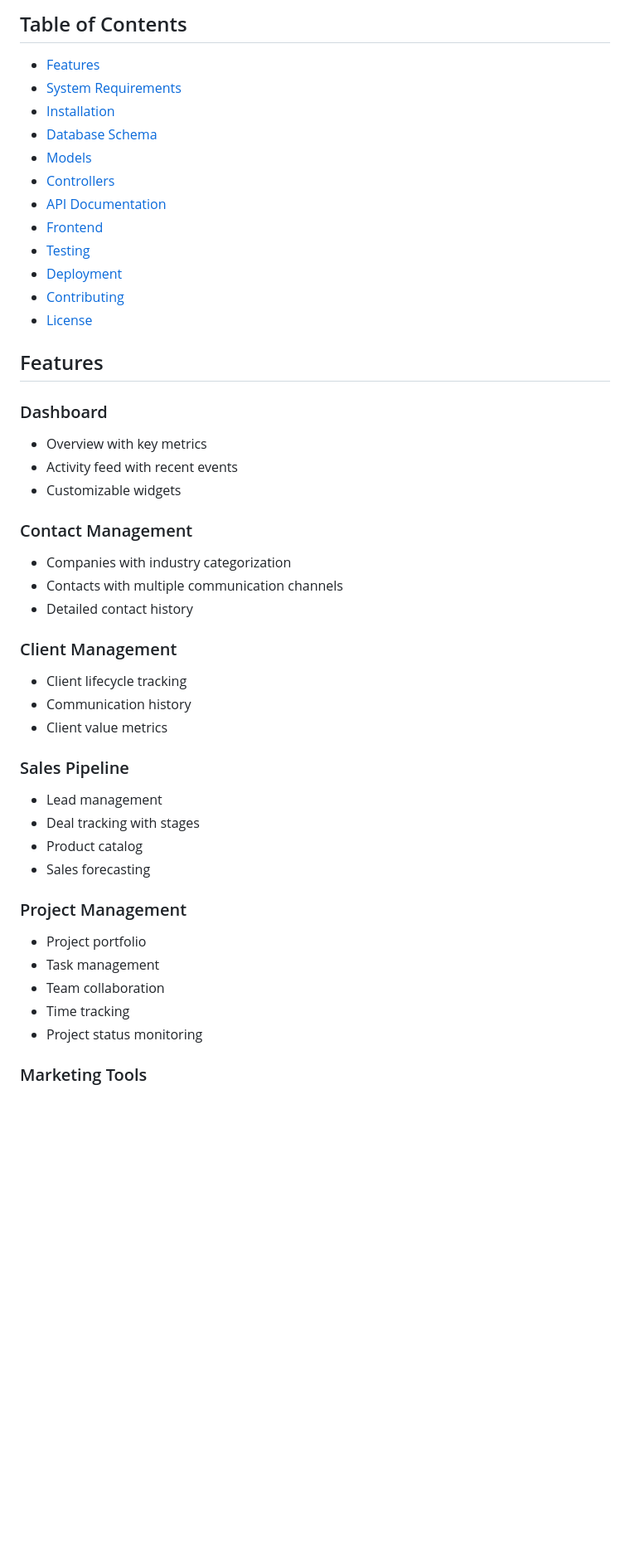
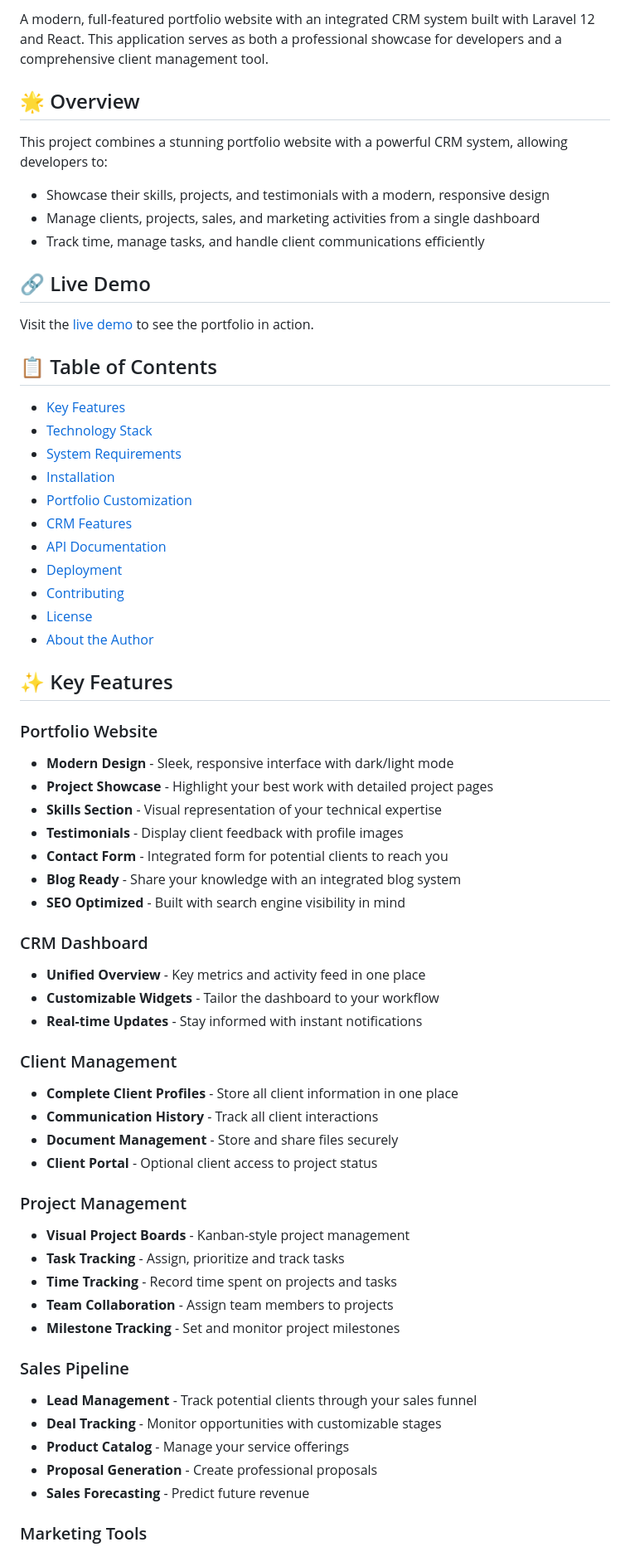
Before and after one commit to Lovest99/modern-developer-portfolio-crm, a Markdown page: README.md, the part around the change printed below. Shown: that part at 83% size. GitHub-like rendering; blank space fills up the shorter version.

```diff
--- a/README.md
+++ b/README.md
@@ -4,47 +4,65 @@ A comprehensive CRM and project management system built with Laravel, designed f
 
-## Table of Contents
+A modern, full-featured portfolio website with an integrated CRM system built with Laravel 12 and React. This application serves as both a professional showcase for developers and a comprehensive client management tool.
 
-- [Features](#features)
+## 🌟 Overview
+
+This project combines a stunning portfolio website with a powerful CRM system, allowing developers to:
+- Showcase their skills, projects, and testimonials with a modern, responsive design
+- Manage clients, projects, sales, and marketing activities from a single dashboard
+- Track time, manage tasks, and handle client communications efficiently
+
+## 🔗 Live Demo
+
+Visit the [live demo](https://portfolio.lovest.tech) to see the portfolio in action.
+
+## 📋 Table of Contents
+
+- [Key Features](#key-features)
+- [Technology Stack](#technology-stack)
 - [System Requirements](#system-requirements)
 - [Installation](#installation)
-- [Database Schema](#database-schema)
-- [Models](#models)
-- [Controllers](#controllers)
+- [Portfolio Customization](#portfolio-customization)
+- [CRM Features](#crm-features)
 - [API Documentation](#api-documentation)
-- [Frontend](#frontend)
-- [Testing](#testing)
 - [Deployment](#deployment)
 - [Contributing](#contributing)
 - [License](#license)
+- [About the Author](#about-the-author)
 
-## Features
+## ✨ Key Features
 
-### Dashboard
-- Overview with key metrics
-- Activity feed with recent events
-- Customizable widgets
+### Portfolio Website
+- **Modern Design** - Sleek, responsive interface with dark/light mode
+- **Project Showcase** - Highlight your best work with detailed project pages
+- **Skills Section** - Visual representation of your technical expertise
+- **Testimonials** - Display client feedback with profile images
+- **Contact Form** - Integrated form for potential clients to reach you
+- **Blog Ready** - Share your knowledge with an integrated blog system
+- **SEO Optimized** - Built with search engine visibility in mind
 
-### Contact Management
-- Companies with industry categorization
-- Contacts with multiple communication channels
-- Detailed contact history
+### CRM Dashboard
+- **Unified Overview** - Key metrics and activity feed in one place
+- **Customizable Widgets** - Tailor the dashboard to your workflow
+- **Real-time Updates** - Stay informed with instant notifications
 
 ### Client Management
-- Client lifecycle tracking
-- Communication history
-- Client value metrics
+- **Complete Client Profiles** - Store all client information in one place
+- **Communication History** - Track all client interactions
+- **Document Management** - Store and share files securely
+- **Client Portal** - Optional client access to project status
+
+### Project Management
+- **Visual Project Boards** - Kanban-style project management
+- **Task Tracking** - Assign, prioritize and track tasks
+- **Time Tracking** - Record time spent on projects and tasks
+- **Team Collaboration** - Assign team members to projects
+- **Milestone Tracking** - Set and monitor project milestones
 
 ### Sales Pipeline
-- Lead management
-- Deal tracking with stages
-- Product catalog
-- Sales forecasting
-
-### Project Management
-- Project portfolio
-- Task management
-- Team collaboration
-- Time tracking
-- Project status monitoring
+- **Lead Management** - Track potential clients through your sales funnel
+- **Deal Tracking** - Monitor opportunities with customizable stages
+- **Product Catalog** - Manage your service offerings
+- **Proposal Generation** - Create professional proposals
+- **Sales Forecasting** - Predict future revenue
 
 ### Marketing Tools
```
Also changed, not shown: other parts of README.md (+185 -199 lines).
